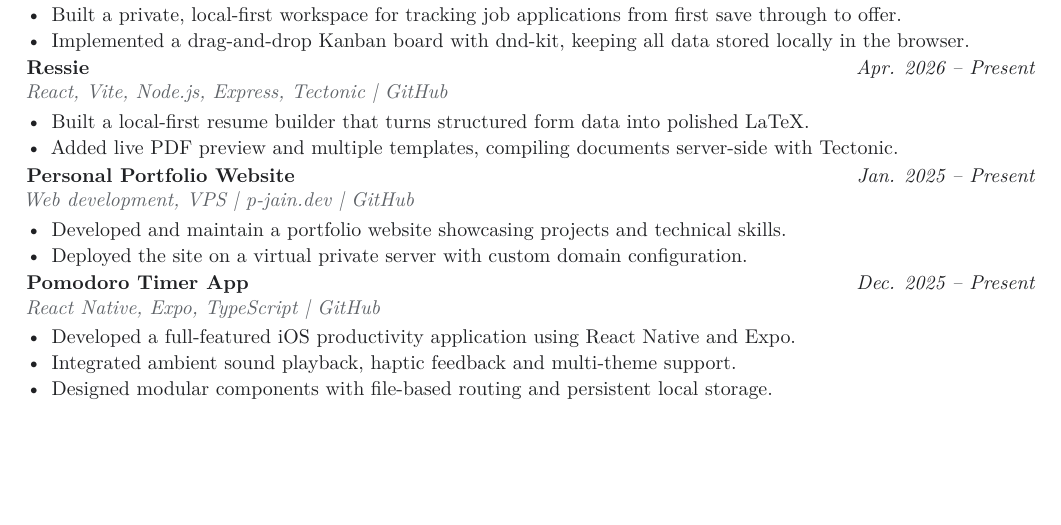
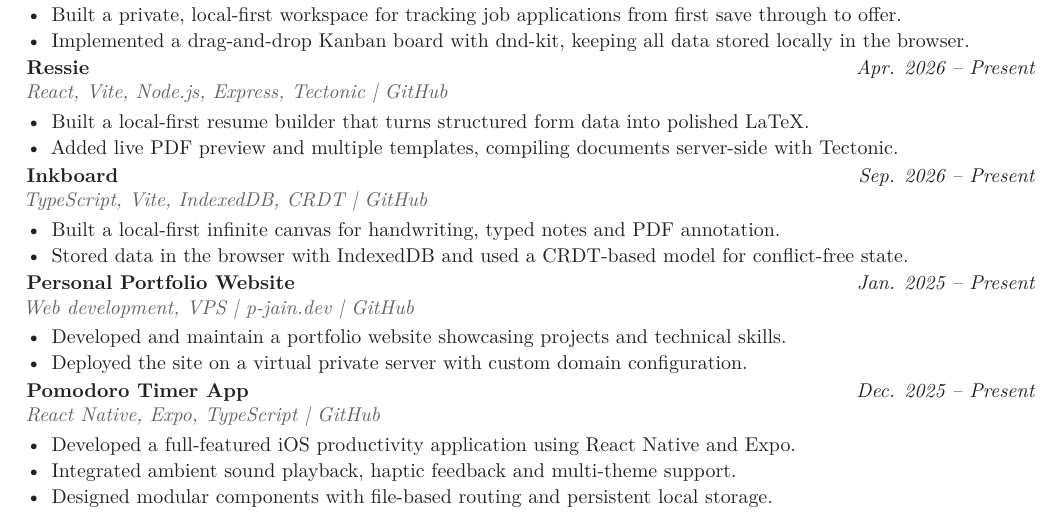
Before and after one commit to pjrus/p-jain-dev, a LaTeX CV (resume.tex): part of page 2 of 2, cut so that both start at the same text, the shorter picture padded with empty space. Compiled offline with pdfLaTeX.

Commit message:
docs: add Inkboard to resume

```diff
--- a/resume.tex
+++ b/resume.tex
@@ -111,6 +111,12 @@
   \item Added live PDF preview and multiple templates, compiling documents server-side with Tectonic.
 \end{itemize}
 
+\resumeProject{Inkboard}{Sep. 2026 -- Present}{TypeScript, Vite, IndexedDB, CRDT \textbar{} GitHub}
+\begin{itemize}
+  \item Built a local-first infinite canvas for handwriting, typed notes and PDF annotation.
+  \item Stored data in the browser with IndexedDB and used a CRDT-based model for conflict-free state.
+\end{itemize}
+
 \resumeProject{Personal Portfolio Website}{Jan. 2025 -- Present}{Web development, VPS \textbar{} p-jain.dev \textbar{} GitHub}
 \begin{itemize}
   \item Developed and maintain a portfolio website showcasing projects and technical skills.
```
Also changed, not shown: 1 other file.
